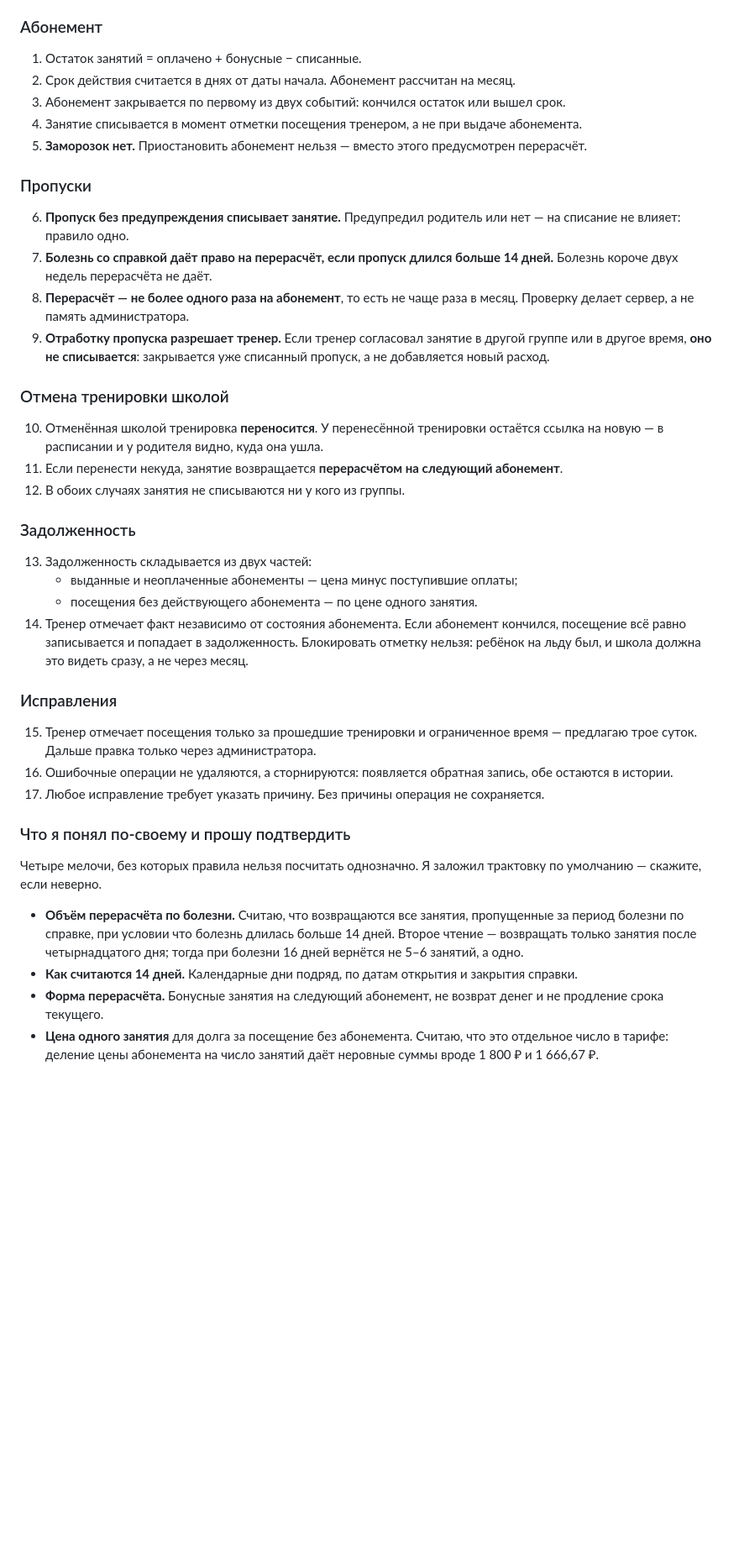
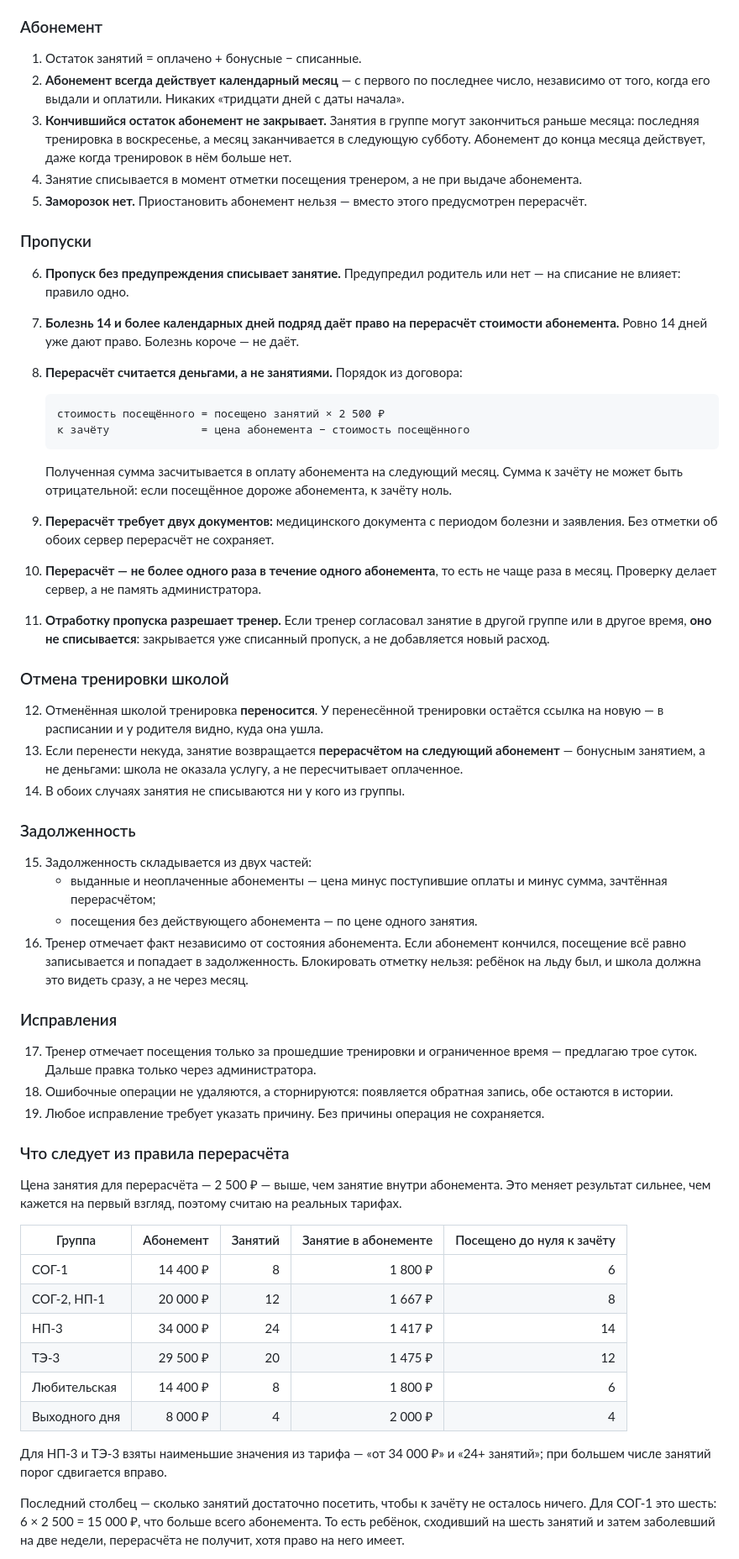
Before and after one commit to multitabs78/ice-imperia, a Markdown page: docs/cabinet/spec.md, the part around one of its changes. Shown at 84% size. Rendered like a GitHub page; blank space fills up the shorter version.

````diff
--- a/docs/cabinet/spec.md
+++ b/docs/cabinet/spec.md
@@ -214,10 +234,13 @@
 ### Абонемент
 
 1. Остаток занятий = оплачено + бонусные − списанные.
-2. Срок действия считается в днях от даты начала. Абонемент рассчитан
-   на месяц.
-3. Абонемент закрывается по первому из двух событий: кончился остаток или
-   вышел срок.
+2. **Абонемент всегда действует календарный месяц** — с первого по последнее
+   число, независимо от того, когда его выдали и оплатили. Никаких «тридцати
+   дней с даты начала».
+3. **Кончившийся остаток абонемент не закрывает.** Занятия в группе могут
+   закончиться раньше месяца: последняя тренировка в воскресенье, а месяц
+   заканчивается в следующую субботу. Абонемент до конца месяца действует,
+   даже когда тренировок в нём больше нет.
 4. Занятие списывается в момент отметки посещения тренером, а не при выдаче
    абонемента.
 5. **Заморозок нет.** Приостановить абонемент нельзя — вместо этого
@@ -227,55 +250,77 @@
 
 6. **Пропуск без предупреждения списывает занятие.** Предупредил родитель
    или нет — на списание не влияет: правило одно.
-7. **Болезнь со справкой даёт право на перерасчёт, если пропуск длился
-   больше 14 дней.** Болезнь короче двух недель перерасчёта не даёт.
-8. **Перерасчёт — не более одного раза на абонемент**, то есть не чаще
-   раза в месяц. Проверку делает сервер, а не память администратора.
-9. **Отработку пропуска разрешает тренер.** Если тренер согласовал занятие
-   в другой группе или в другое время, **оно не списывается**: закрывается
-   уже списанный пропуск, а не добавляется новый расход.
+7. **Болезнь 14 и более календарных дней подряд даёт право на перерасчёт
+   стоимости абонемента.** Ровно 14 дней уже дают право. Болезнь короче —
+   не даёт.
+8. **Перерасчёт считается деньгами, а не занятиями.** Порядок из договора:
+
+   ```
+   стоимость посещённого = посещено занятий × 2 500 ₽
+   к зачёту              = цена абонемента − стоимость посещённого
+   ```
+
+   Полученная сумма засчитывается в оплату абонемента на следующий месяц.
+   Сумма к зачёту не может быть отрицательной: если посещённое дороже
+   абонемента, к зачёту ноль.
+
+9. **Перерасчёт требует двух документов:** медицинского документа с периодом
+   болезни и заявления. Без отметки об обоих сервер перерасчёт не сохраняет.
+10. **Перерасчёт — не более одного раза в течение одного абонемента**, то есть
+    не чаще раза в месяц. Проверку делает сервер, а не память администратора.
+11. **Отработку пропуска разрешает тренер.** Если тренер согласовал занятие
+    в другой группе или в другое время, **оно не списывается**: закрывается
+    уже списанный пропуск, а не добавляется новый расход.
 
 ### Отмена тренировки школой
 
-10. Отменённая школой тренировка **переносится**. У перенесённой тренировки
+12. Отменённая школой тренировка **переносится**. У перенесённой тренировки
     остаётся ссылка на новую — в расписании и у родителя видно, куда она ушла.
-11. Если перенести некуда, занятие возвращается **перерасчётом на следующий
-    абонемент**.
-12. В обоих случаях занятия не списываются ни у кого из группы.
+13. Если перенести некуда, занятие возвращается **перерасчётом на следующий
+    абонемент** — бонусным занятием, а не деньгами: школа не оказала услугу,
+    а не пересчитывает оплаченное.
+14. В обоих случаях занятия не списываются ни у кого из группы.
 
 ### Задолженность
 
-13. Задолженность складывается из двух частей:
-    - выданные и неоплаченные абонементы — цена минус поступившие оплаты;
+15. Задолженность складывается из двух частей:
+    - выданные и неоплаченные абонементы — цена минус поступившие оплаты
+      и минус сумма, зачтённая перерасчётом;
     - посещения без действующего абонемента — по цене одного занятия.
-14. Тренер отмечает факт независимо от состояния абонемента. Если абонемент
+16. Тренер отмечает факт независимо от состояния абонемента. Если абонемент
     кончился, посещение всё равно записывается и попадает в задолженность.
     Блокировать отметку нельзя: ребёнок на льду был, и школа должна это
     видеть сразу, а не через месяц.
 
 ### Исправления
 
-15. Тренер отмечает посещения только за прошедшие тренировки и ограниченное
+17. Тренер отмечает посещения только за прошедшие тренировки и ограниченное
     время — предлагаю трое суток. Дальше правка только через администратора.
-16. Ошибочные операции не удаляются, а сторнируются: появляется обратная
+18. Ошибочные операции не удаляются, а сторнируются: появляется обратная
     запись, обе остаются в истории.
-17. Любое исправление требует указать причину. Без причины операция
+19. Любое исправление требует указать причину. Без причины операция
     не сохраняется.
 
-### Что я понял по-своему и прошу подтвердить
+### Что следует из правила перерасчёта
 
-Четыре мелочи, без которых правила нельзя посчитать однозначно. Я заложил
-трактовку по умолчанию — скажите, если неверно.
+Цена занятия для перерасчёта — 2 500 ₽ — выше, чем занятие внутри абонемента.
+Это меняет результат сильнее, чем кажется на первый взгляд, поэтому считаю
+на реальных тарифах.
 
-- **Объём перерасчёта по болезни.** Считаю, что возвращаются все занятия,
-  пропущенные за период болезни по справке, при условии что болезнь длилась
-  больше 14 дней. Второе чтение — возвращать только занятия после
-  четырнадцатого дня; тогда при болезни 16 дней вернётся не 5–6 занятий,
-  а одно.
-- **Как считаются 14 дней.** Календарные дни подряд, по датам открытия
-  и закрытия справки.
-- **Форма перерасчёта.** Бонусные занятия на следующий абонемент, не возврат
-  денег и не продление срока текущего.
-- **Цена одного занятия** для долга за посещение без абонемента. Считаю,
-  что это отдельное число в тарифе: деление цены абонемента на число занятий
-  даёт неровные суммы вроде 1 800 ₽ и 1 666,67 ₽.
+| Группа | Абонемент | Занятий | Занятие в абонементе | Посещено до нуля к зачёту |
+|---|--:|--:|--:|--:|
+| СОГ-1 | 14 400 ₽ | 8 | 1 800 ₽ | 6 |
+| СОГ-2, НП-1 | 20 000 ₽ | 12 | 1 667 ₽ | 8 |
+| НП-3 | 34 000 ₽ | 24 | 1 417 ₽ | 14 |
+| ТЭ-3 | 29 500 ₽ | 20 | 1 475 ₽ | 12 |
+| Любительская | 14 400 ₽ | 8 | 1 800 ₽ | 6 |
+| Выходного дня | 8 000 ₽ | 4 | 2 000 ₽ | 4 |
+
+Для НП-3 и ТЭ-3 взяты наименьшие значения из тарифа — «от 34 000 ₽» и «24+
+занятий»; при большем числе занятий порог сдвигается вправо.
+
+Последний столбец — сколько занятий достаточно посетить, чтобы к зачёту
+не осталось ничего. Для СОГ-1 это шесть: 6 × 2 500 = 15 000 ₽, что больше
+всего абонемента. То есть ребёнок, сходивший на шесть занятий и затем
+заболевший на две недели, перерасчёта не получит, хотя право на него имеет.
+
````
Also changed, not shown: other parts of docs/cabinet/spec.md (+56 -13 lines).
